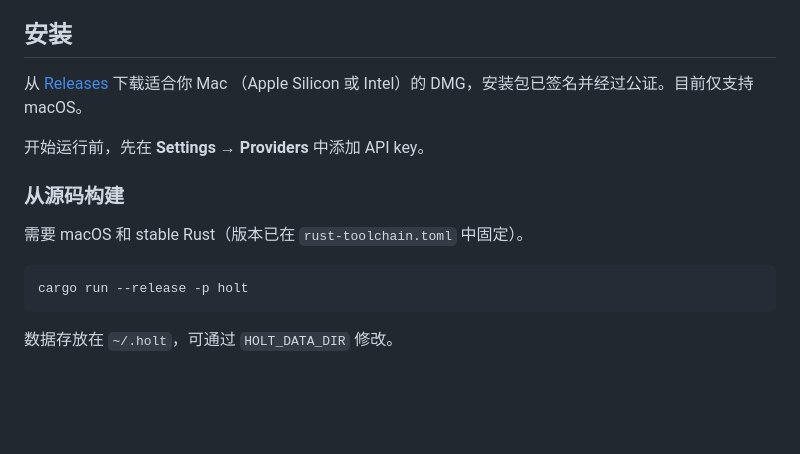
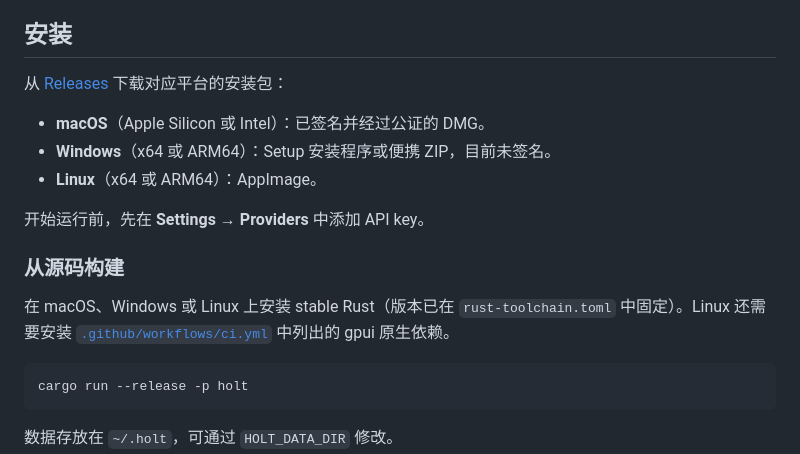
Before and after one commit to Onion-L/holt, a Markdown page: README.zh-CN.md, the part around the change. Drawn GitHub-style; blank space fills up the shorter version.

````diff
--- a/README.zh-CN.md
+++ b/README.zh-CN.md
@@ -47,14 +47,19 @@
 
 ## 安装
 
-从 [Releases](https://github.com/Onion-L/holt/releases/latest) 下载适合你 Mac
-（Apple Silicon 或 Intel）的 DMG，安装包已签名并经过公证。目前仅支持 macOS。
+从 [Releases](https://github.com/Onion-L/holt/releases/latest) 下载对应平台的安装包：
+
+- **macOS**（Apple Silicon 或 Intel）：已签名并经过公证的 DMG。
+- **Windows**（x64 或 ARM64）：Setup 安装程序或便携 ZIP，目前未签名。
+- **Linux**（x64 或 ARM64）：AppImage。
 
 开始运行前，先在 **Settings → Providers** 中添加 API key。
 
 ### 从源码构建
 
-需要 macOS 和 stable Rust（版本已在 `rust-toolchain.toml` 中固定）。
+在 macOS、Windows 或 Linux 上安装 stable Rust（版本已在
+`rust-toolchain.toml` 中固定）。Linux 还需要安装
+[`.github/workflows/ci.yml`](.github/workflows/ci.yml) 中列出的 gpui 原生依赖。
 
 ```bash
 cargo run --release -p holt
````
Also changed, not shown: README.md (+9 -3 lines).
